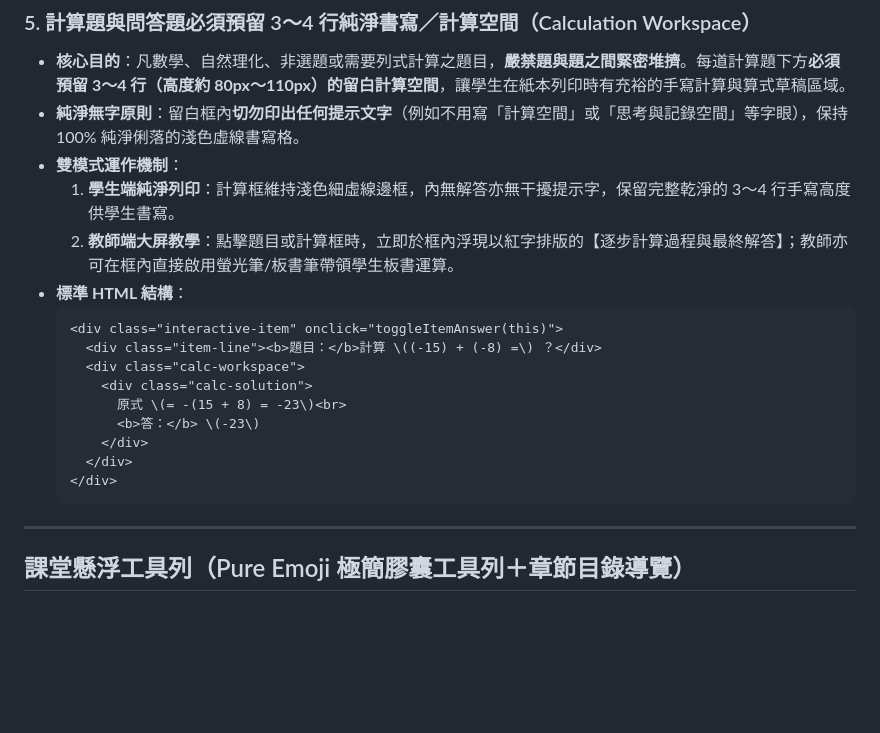
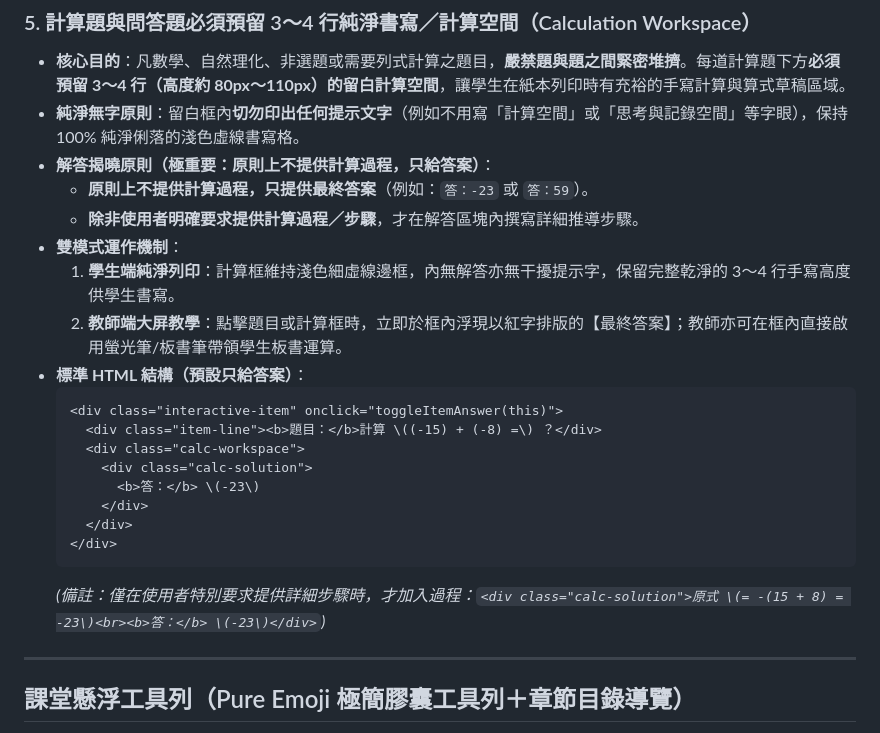
Before and after one commit to chuoneone/self-made-ebook, a Markdown page: SKILL.md, the part around the change. Drawn GitHub-style; blank space fills up the shorter version.

Commit message:
docs: specify answer-only by default in calc workspace unless requested

````diff
--- a/SKILL.md
+++ b/SKILL.md
@@ -68,21 +68,24 @@ description: >-
 ### 5. 計算題與問答題必須預留 3～4 行純淨書寫／計算空間（Calculation Workspace）
 - **核心目的**：凡數學、自然理化、非選題或需要列式計算之題目，**嚴禁題與題之間緊密堆擠**。每道計算題下方**必須預留 3～4 行（高度約 80px～110px）的留白計算空間**，讓學生在紙本列印時有充裕的手寫計算與算式草稿區域。
 - **純淨無字原則**：留白框內**切勿印出任何提示文字**（例如不用寫「計算空間」或「思考與記錄空間」等字眼），保持 100% 純淨俐落的淺色虛線書寫格。
+- **解答揭曉原則（極重要：原則上不提供計算過程，只給答案）**：
+  - **原則上不提供計算過程，只提供最終答案**（例如：`答：-23` 或 `答：59`）。
+  - **除非使用者明確要求提供計算過程／步驟**，才在解答區塊內撰寫詳細推導步驟。
 - **雙模式運作機制**：
   1. **學生端純淨列印**：計算框維持淺色細虛線邊框，內無解答亦無干擾提示字，保留完整乾淨的 3～4 行手寫高度供學生書寫。
-  2. **教師端大屏教學**：點擊題目或計算框時，立即於框內浮現以紅字排版的【逐步計算過程與最終解答】；教師亦可在框內直接啟用螢光筆/板書筆帶領學生板書運算。
-- **標準 HTML 結構**：
+  2. **教師端大屏教學**：點擊題目或計算框時，立即於框內浮現以紅字排版的【最終答案】；教師亦可在框內直接啟用螢光筆/板書筆帶領學生板書運算。
+- **標準 HTML 結構（預設只給答案）**：
   ```html
   <div class="interactive-item" onclick="toggleItemAnswer(this)">
     <div class="item-line"><b>題目：</b>計算 \((-15) + (-8) =\) ？</div>
     <div class="calc-workspace">
       <div class="calc-solution">
-        原式 \(= -(15 + 8) = -23\)<br>
         <b>答：</b> \(-23\)
       </div>
     </div>
   </div>
   ```
+  *(備註：僅在使用者特別要求提供詳細步驟時，才加入過程：`<div class="calc-solution">原式 \(= -(15 + 8) = -23\)<br><b>答：</b> \(-23\)</div>`)*
 
 ---
 
````
